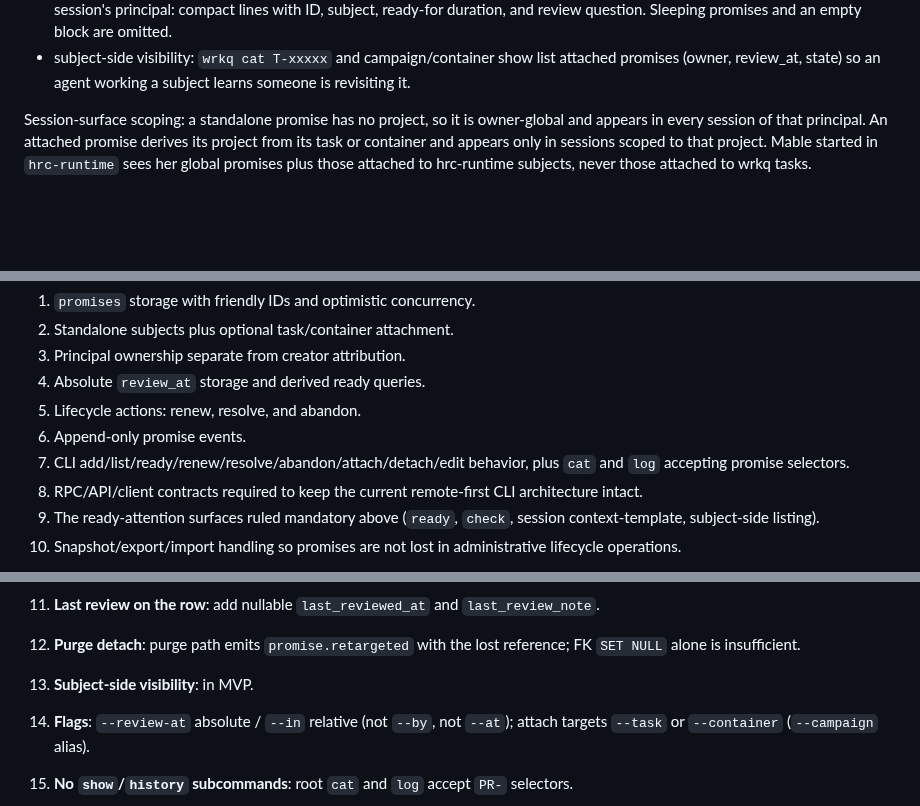
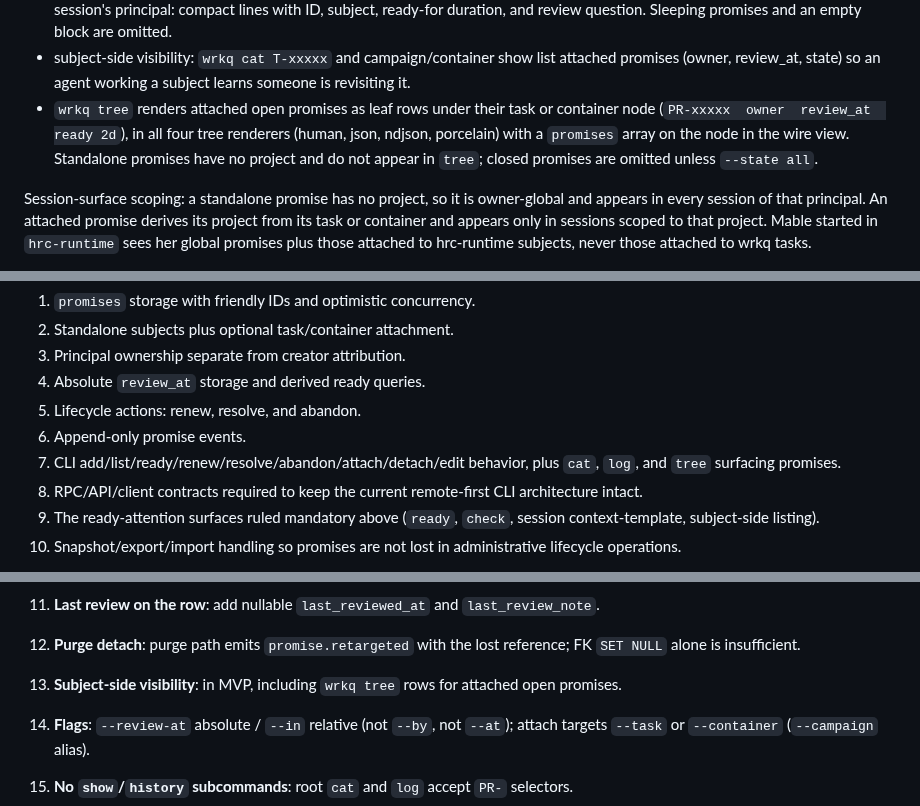
Before and after one commit to lherron/wrkq, a Markdown page: WRKQ_PROMISES.md, 3 parts joined by grey strips. Drawn GitHub-style; blank space fills up the shorter version.

Commit message:
docs(wrkq): T-07485 wrkq tree shows attached promises
Co-Authored-By: Claude Fable 5 <noreply@anthropic.com>
Claude-Session: https://claude.ai/code/session_01XfqGpTHSjRBZYbcE8jWca9

```diff
--- a/WRKQ_PROMISES.md
+++ b/WRKQ_PROMISES.md
@@ -670,6 +670,11 @@ Ruling (2026-08-23) — mandatory for MVP:
 - subject-side visibility: `wrkq cat T-xxxxx` and campaign/container show list
   attached promises (owner, review_at, state) so an agent working a subject
   learns someone is revisiting it.
+- `wrkq tree` renders attached open promises as leaf rows under their task or
+  container node (`PR-xxxxx  owner  review_at  ready 2d`), in all four tree
+  renderers (human, json, ndjson, porcelain) with a `promises` array on the
+  node in the wire view. Standalone promises have no project and do not appear
+  in `tree`; closed promises are omitted unless `--state all`.
 
 Session-surface scoping: a standalone promise has no project, so it is
 owner-global and appears in every session of that principal. An attached
@@ -704,7 +709,7 @@ The smallest useful release includes:
 5. Lifecycle actions: renew, resolve, and abandon.
 6. Append-only promise events.
 7. CLI add/list/ready/renew/resolve/abandon/attach/detach/edit behavior, plus
-   `cat` and `log` accepting promise selectors.
+   `cat`, `log`, and `tree` surfacing promises.
 8. RPC/API/client contracts required to keep the current remote-first CLI
    architecture intact.
 9. The ready-attention surfaces ruled mandatory above (`ready`, `check`,
@@ -857,7 +862,8 @@ Lance ruled on the previously open decisions in review with mable:
     `last_review_note`.
 12. **Purge detach**: purge path emits `promise.retargeted` with the lost
     reference; FK `SET NULL` alone is insufficient.
-13. **Subject-side visibility**: in MVP.
+13. **Subject-side visibility**: in MVP, including `wrkq tree` rows for
+    attached open promises.
 
 14. **Flags**: `--review-at` absolute / `--in` relative (not `--by`, not
     `--at`); attach targets `--task` or `--container` (`--campaign` alias).
```
